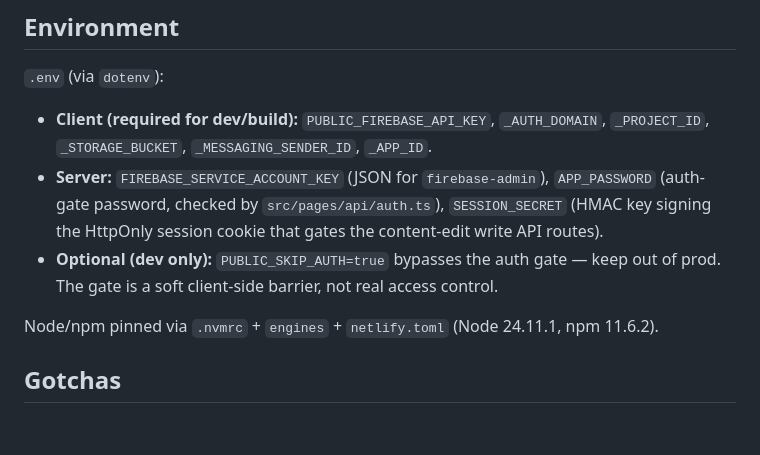
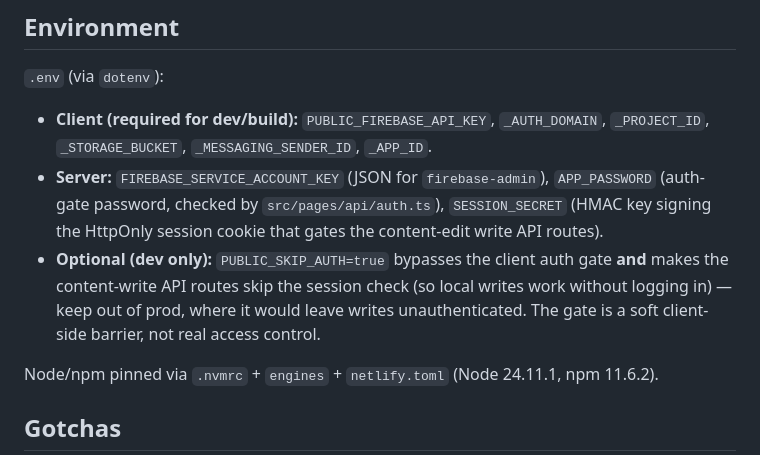
Before and after one commit to autioch/lullaby-dashboard-2, a Markdown page: .github/copilot-instructions.md, the part around the change. GitHub-like rendering; blank space fills up the shorter version.

Commit message:
docs(env): note PUBLIC_SKIP_AUTH now bypasses the server write gate
requireSession honors PUBLIC_SKIP_AUTH, so the flag also skips the API session
check in dev. Flag the production implication in the Environment notes.

Co-Authored-By: Claude Opus 4.8 <noreply@anthropic.com>

```diff
--- a/.github/copilot-instructions.md
+++ b/.github/copilot-instructions.md
@@ -63,8 +63,10 @@ vars. **Full command table is in the development guide.**
 - **Server:** `FIREBASE_SERVICE_ACCOUNT_KEY` (JSON for `firebase-admin`), `APP_PASSWORD`
   (auth-gate password, checked by `src/pages/api/auth.ts`), `SESSION_SECRET` (HMAC key signing
   the HttpOnly session cookie that gates the content-edit write API routes).
-- **Optional (dev only):** `PUBLIC_SKIP_AUTH=true` bypasses the auth gate — keep out of prod.
-  The gate is a soft client-side barrier, not real access control.
+- **Optional (dev only):** `PUBLIC_SKIP_AUTH=true` bypasses the client auth gate **and** makes
+  the content-write API routes skip the session check (so local writes work without logging in) —
+  keep out of prod, where it would leave writes unauthenticated. The gate is a soft client-side
+  barrier, not real access control.
 
 Node/npm pinned via `.nvmrc` + `engines` + `netlify.toml` (Node 24.11.1, npm 11.6.2).
 
```
